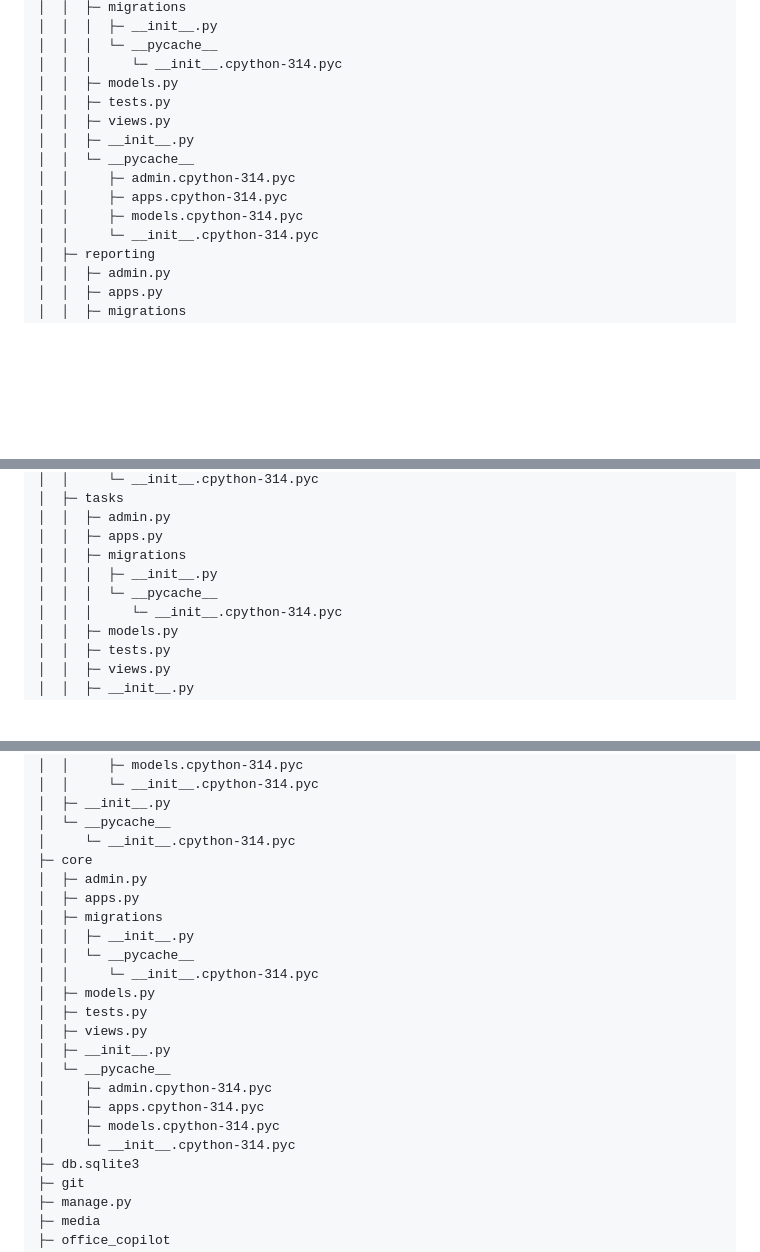
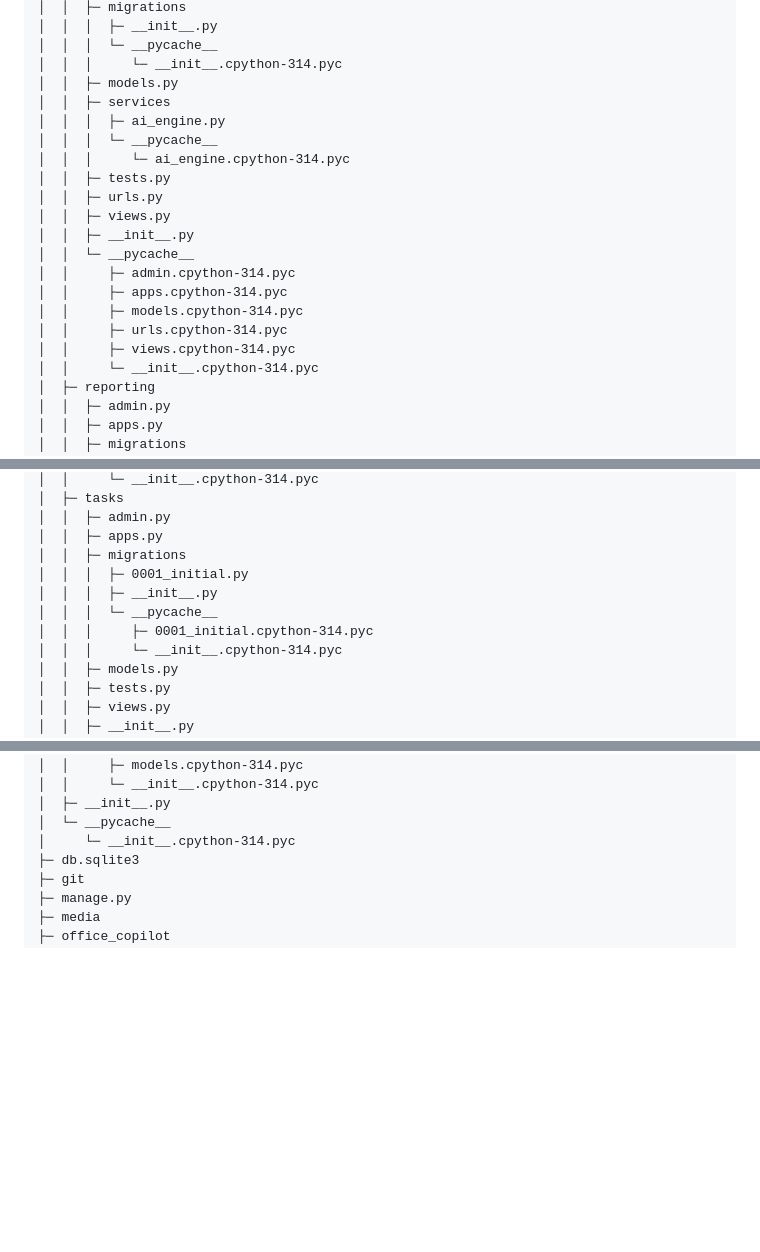
Before and after one commit to regina00daniels-coder/OFFICE-COPILOT, a Markdown page: README.md, 3 parts joined by grey strips. Drawn GitHub-style; blank space fills up the shorter version.

```diff
--- a/README.md
+++ b/README.md
@@ -60,13 +61,20 @@ OFFICE-COPILOT
 │  │  │  └─ __pycache__
 │  │  │     └─ __init__.cpython-314.pyc
 │  │  ├─ models.py
+│  │  ├─ services
+│  │  │  ├─ ai_engine.py
+│  │  │  └─ __pycache__
+│  │  │     └─ ai_engine.cpython-314.pyc
 │  │  ├─ tests.py
+│  │  ├─ urls.py
 │  │  ├─ views.py
 │  │  ├─ __init__.py
 │  │  └─ __pycache__
 │  │     ├─ admin.cpython-314.pyc
 │  │     ├─ apps.cpython-314.pyc
 │  │     ├─ models.cpython-314.pyc
+│  │     ├─ urls.cpython-314.pyc
+│  │     ├─ views.cpython-314.pyc
 │  │     └─ __init__.cpython-314.pyc
 │  ├─ reporting
 │  │  ├─ admin.py
@@ -88,8 +96,10 @@ OFFICE-COPILOT
 │  │  ├─ admin.py
 │  │  ├─ apps.py
 │  │  ├─ migrations
+│  │  │  ├─ 0001_initial.py
 │  │  │  ├─ __init__.py
 │  │  │  └─ __pycache__
+│  │  │     ├─ 0001_initial.cpython-314.pyc
 │  │  │     └─ __init__.cpython-314.pyc
 │  │  ├─ models.py
 │  │  ├─ tests.py
@@ -121,22 +131,6 @@ OFFICE-COPILOT
 │  ├─ __init__.py
 │  └─ __pycache__
 │     └─ __init__.cpython-314.pyc
-├─ core
-│  ├─ admin.py
-│  ├─ apps.py
-│  ├─ migrations
-│  │  ├─ __init__.py
-│  │  └─ __pycache__
-│  │     └─ __init__.cpython-314.pyc
-│  ├─ models.py
-│  ├─ tests.py
-│  ├─ views.py
-│  ├─ __init__.py
-│  └─ __pycache__
-│     ├─ admin.cpython-314.pyc
-│     ├─ apps.cpython-314.pyc
-│     ├─ models.cpython-314.pyc
-│     └─ __init__.cpython-314.pyc
 ├─ db.sqlite3
 ├─ git
 ├─ manage.py
```
Also changed, not shown: other parts of README.md (+1 -0 lines), APPLICATION_DESCRIPTION.md (added, +143 -0 lines).
